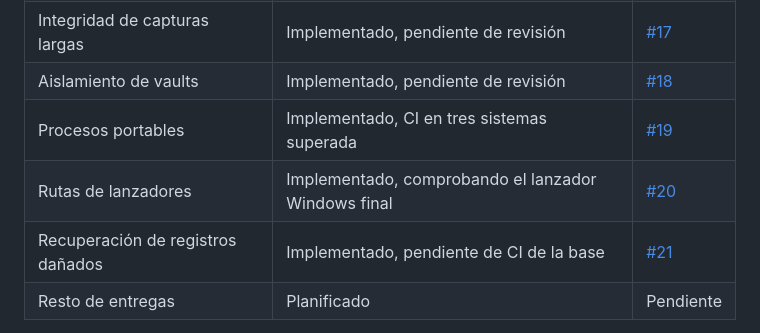
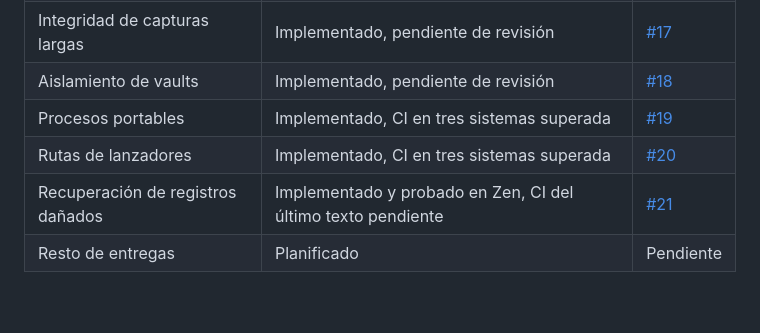
Before and after one commit to samuhlo/anaco-ob, a Markdown page: docs/PLAN_ESTABILIZACION.md, the part around the change. Rendered like a GitHub page; blank space fills up the shorter version.

Commit message:
docs: record validated Windows launcher and final recovery checks

```diff
--- a/docs/PLAN_ESTABILIZACION.md
+++ b/docs/PLAN_ESTABILIZACION.md
@@ -33,8 +33,8 @@ Las entregas 0, 1, 2 y 3 forman el primer corte implementado. Sus PRs están abi
 | Integridad de capturas largas | Implementado, pendiente de revisión | [#17](https://github.com/samuhlo/anaco-ob/pull/17) |
 | Aislamiento de vaults | Implementado, pendiente de revisión | [#18](https://github.com/samuhlo/anaco-ob/pull/18) |
 | Procesos portables | Implementado, CI en tres sistemas superada | [#19](https://github.com/samuhlo/anaco-ob/pull/19) |
-| Rutas de lanzadores | Implementado, comprobando el lanzador Windows final | [#20](https://github.com/samuhlo/anaco-ob/pull/20) |
-| Recuperación de registros dañados | Implementado, pendiente de CI de la base | [#21](https://github.com/samuhlo/anaco-ob/pull/21) |
+| Rutas de lanzadores | Implementado, CI en tres sistemas superada | [#20](https://github.com/samuhlo/anaco-ob/pull/20) |
+| Recuperación de registros dañados | Implementado y probado en Zen, CI del último texto pendiente | [#21](https://github.com/samuhlo/anaco-ob/pull/21) |
 | Resto de entregas | Planificado | Pendiente |
 
 Validación local de la integración: 231 pruebas Python, 129 JavaScript, i18n correcto, ZIP construido y Mozilla sin errores, con las dos advertencias previas. Zen real supera el flujo de proveedor compatible en #16 y la cola de vídeos en la integración. El endurecimiento final para subidas antiguas se volvió a comprobar con las siete regresiones de aislamiento. Los estados de CI vigentes se consultan en cada PR.
```
